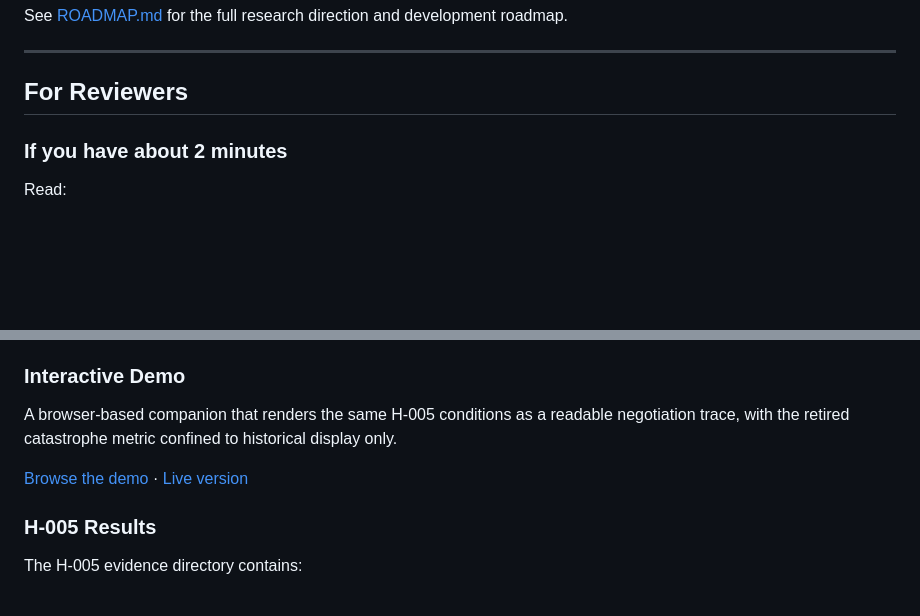
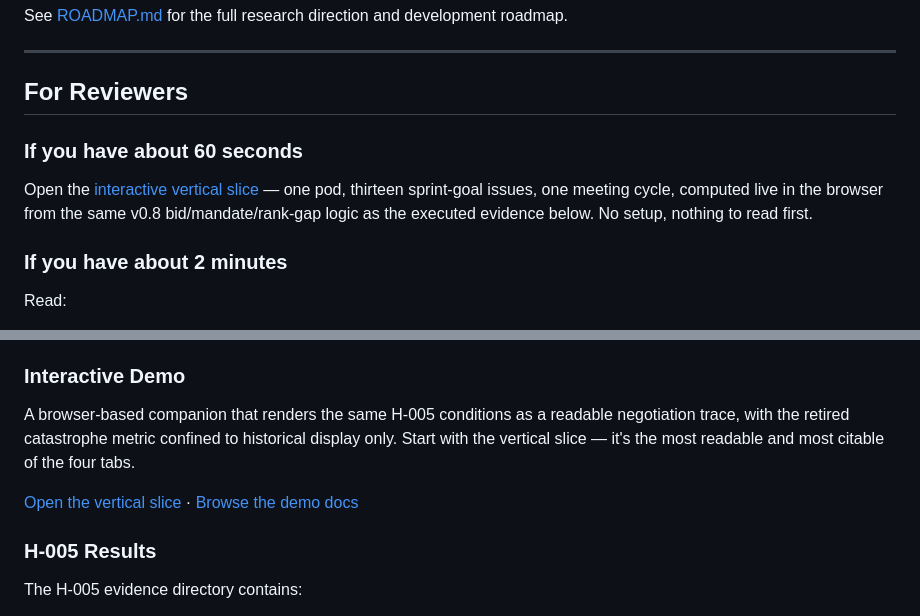
Before and after one commit to mlescault/enterprise-ai-evaluation, a Markdown page: README.md, 2 parts joined by grey strips. Drawn GitHub-style; blank space fills up the shorter version.

Commit message:
Front the vertical slice demo in README
Adds a "60 seconds" reviewer fast-path that opens the interactive vertical slice (?tab=slice) directly, and updates the Interactive Demo section's link to point straight to the slice tab instead of the default Live tab.

```diff
--- a/README.md
+++ b/README.md
@@ -74,6 +74,13 @@ See [ROADMAP.md](ROADMAP.md) for the full research direction and development roa
 ---
 
 ## For Reviewers
+
+### If you have about 60 seconds
+
+Open the [interactive vertical slice](https://mlescault.github.io/enterprise-ai-evaluation/?tab=slice) —
+one pod, thirteen sprint-goal issues, one meeting cycle, computed live in the browser
+from the same v0.8 bid/mandate/rank-gap logic as the executed evidence below. No setup,
+nothing to read first.
 
 ### If you have about 2 minutes
 
@@ -214,9 +221,10 @@ See [simulation/README.md](simulation/README.md).
 
 A browser-based companion that renders the same H-005 conditions as a readable
 negotiation trace, with the retired catastrophe metric confined to historical
-display only.
+display only. Start with the vertical slice — it's the most readable and most
+citable of the four tabs.
 
-[Browse the demo](docs/README.md) · [Live version](https://mlescault.github.io/enterprise-ai-evaluation/)
+[Open the vertical slice](https://mlescault.github.io/enterprise-ai-evaluation/?tab=slice) · [Browse the demo docs](docs/README.md)
 
 ### H-005 Results
 
```
